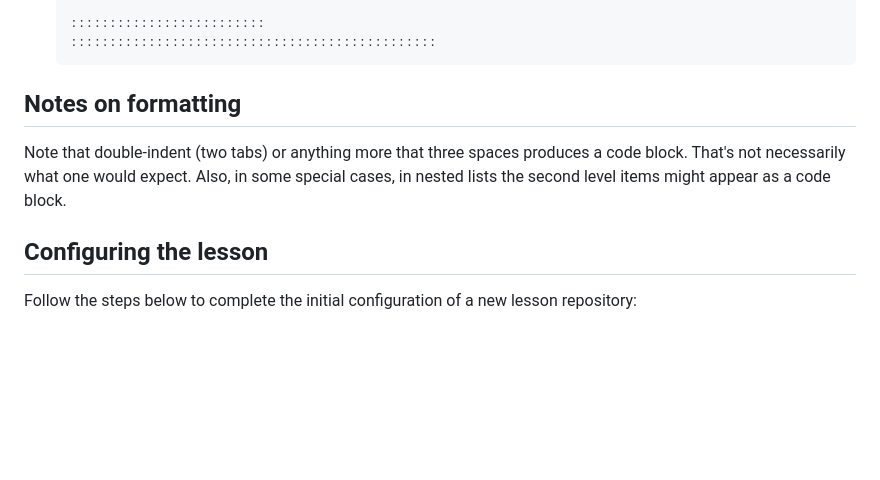
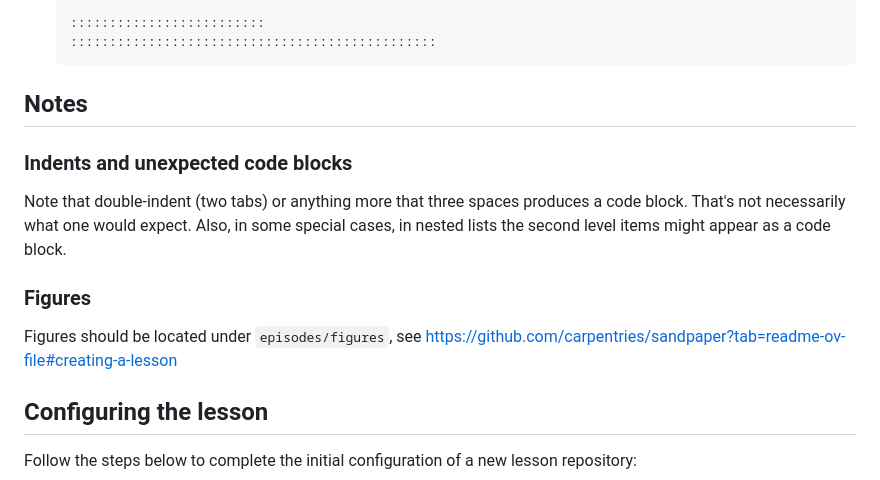
Before and after one commit to cms-opendata-workshop/workshopqcd-2024-lesson-dataset-scouting, a Markdown page: README.md, the part around the change. Rendered like a GitHub page; blank space fills up the shorter version.

Commit message:
02: move image under episodes/fig

````diff
--- a/README.md
+++ b/README.md
@@ -65,11 +65,16 @@ There might be a tool somewhere, but if doing it by hand:
    :::::::::::::::::::::::::::::::::::::::::::::::
    ```
 
-## Notes on formatting
+## Notes
+
+### Indents and unexpected code blocks
 
 Note that double-indent (two tabs) or anything more that three spaces produces a code block. That's not necessarily what one would expect.
 Also, in some special cases, in nested lists the second level items might appear as a code block.
 
+### Figures
+
+Figures should be located under `episodes/figures`, see https://github.com/carpentries/sandpaper?tab=readme-ov-file#creating-a-lesson
 
 
 ## Configuring the lesson
````
Also changed, not shown: episodes/02-where-are-the-datasets.md (+4 -3 lines), episodes/fig/portal_screenshot_landing_page.png (renamed from episodes/figures/portal_screenshot_landing_page.png).
